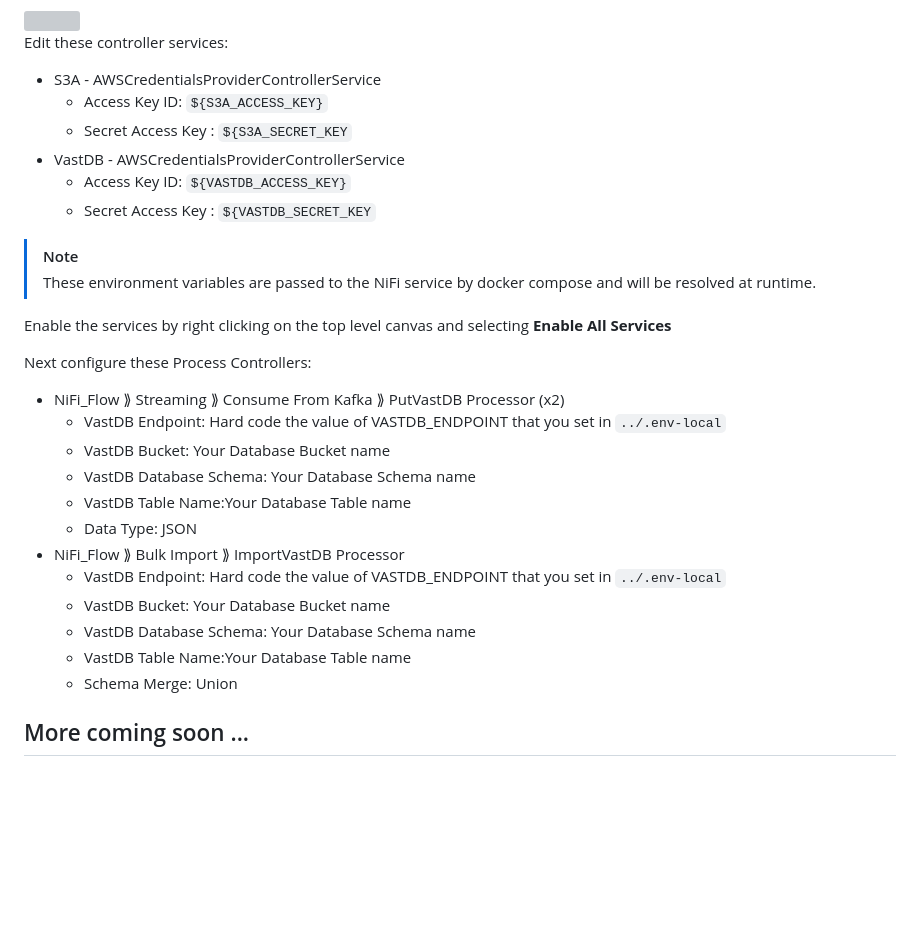
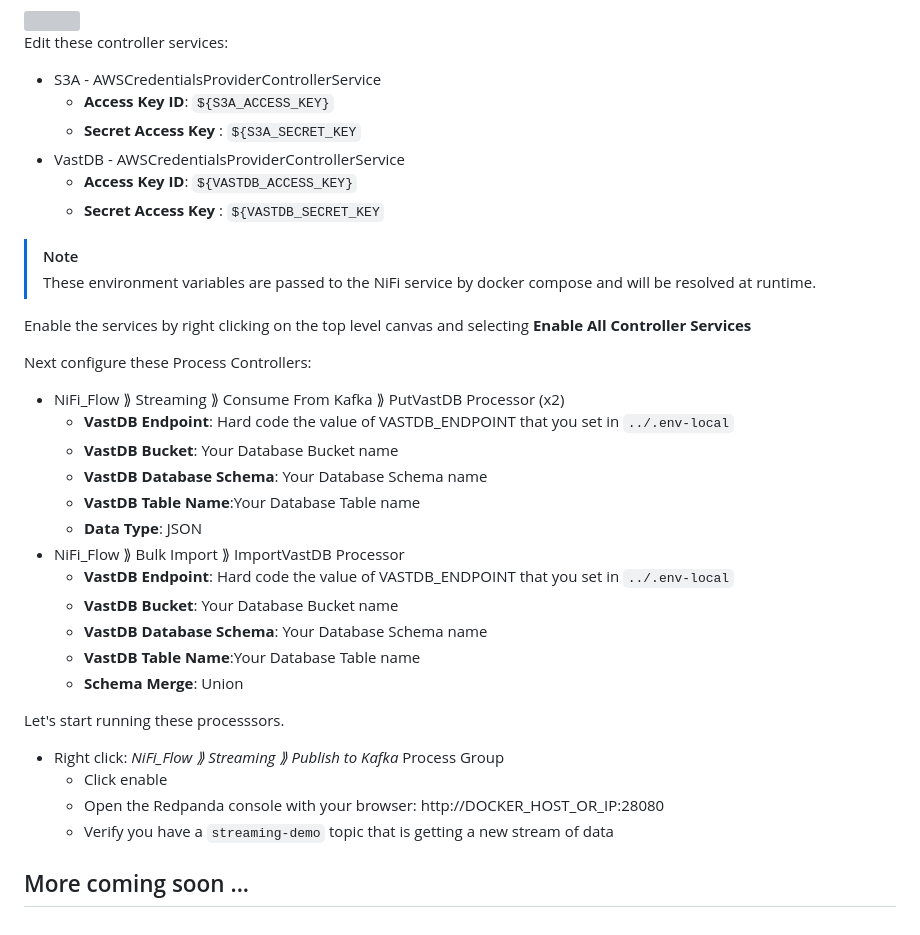
Before and after one commit to snowch/vast-docker-compose-examples, a Markdown page: demos/streaming_lakehouse/SETUP_INSTRUCTIONS.md, the part around the change. Rendered like a GitHub page; blank space fills up the shorter version; grey boxes are pictures that could not be loaded.

```diff
--- a/demos/streaming_lakehouse/SETUP_INSTRUCTIONS.md
+++ b/demos/streaming_lakehouse/SETUP_INSTRUCTIONS.md
@@ -191,30 +191,37 @@ Right click the Canvas and choose Controller Services.
 Edit these controller services:
 
 - S3A - AWSCredentialsProviderControllerService
-  - Access Key ID: `${S3A_ACCESS_KEY}`
-  - Secret Access Key : `${S3A_SECRET_KEY`
+  - **Access Key ID**: `${S3A_ACCESS_KEY}`
+  - **Secret Access Key** : `${S3A_SECRET_KEY`
 - VastDB - AWSCredentialsProviderControllerService
-  - Access Key ID: `${VASTDB_ACCESS_KEY}`
-  - Secret Access Key : `${VASTDB_SECRET_KEY`
+  - **Access Key ID**: `${VASTDB_ACCESS_KEY}`
+  - **Secret Access Key** : `${VASTDB_SECRET_KEY`
 
 > [!NOTE]
 > These environment variables are passed to the NiFi service by docker compose and will be resolved at runtime.
 
-Enable the services by right clicking on the top level canvas and selecting **Enable All Services**
+Enable the services by right clicking on the top level canvas and selecting **Enable All Controller Services**
 
 Next configure these Process Controllers:
 
 - NiFi_Flow ⟫ Streaming ⟫ Consume From Kafka ⟫ PutVastDB Processor (x2)
-  - VastDB Endpoint: Hard code the value of VASTDB_ENDPOINT that you set in `../.env-local`
-  - VastDB Bucket: Your Database Bucket name
-  - VastDB Database Schema: Your Database Schema name
-  - VastDB Table Name:Your Database Table name
-  - Data Type: JSON
+  - **VastDB Endpoint**: Hard code the value of VASTDB_ENDPOINT that you set in `../.env-local`
+  - **VastDB Bucket**: Your Database Bucket name
+  - **VastDB Database Schema**: Your Database Schema name
+  - **VastDB Table Name**:Your Database Table name
+  - **Data Type**: JSON
 - NiFi_Flow ⟫ Bulk Import ⟫ ImportVastDB Processor
-  - VastDB Endpoint: Hard code the value of VASTDB_ENDPOINT that you set in `../.env-local`
-  - VastDB Bucket: Your Database Bucket name
-  - VastDB Database Schema: Your Database Schema name
-  - VastDB Table Name:Your Database Table name
-  - Schema Merge: Union
+  - **VastDB Endpoint**: Hard code the value of VASTDB_ENDPOINT that you set in `../.env-local`
+  - **VastDB Bucket**: Your Database Bucket name
+  - **VastDB Database Schema**: Your Database Schema name
+  - **VastDB Table Name**:Your Database Table name
+  - **Schema Merge**: Union
+
+Let's start running these processsors.
+
+- Right click: _NiFi_Flow ⟫ Streaming ⟫ Publish to Kafka_ Process Group
+  - Click enable
+  - Open the Redpanda console with your browser: http://DOCKER_HOST_OR_IP:28080
+  - Verify you have a `streaming-demo` topic that is getting a new stream of data
 
 ## More coming soon ...
```
